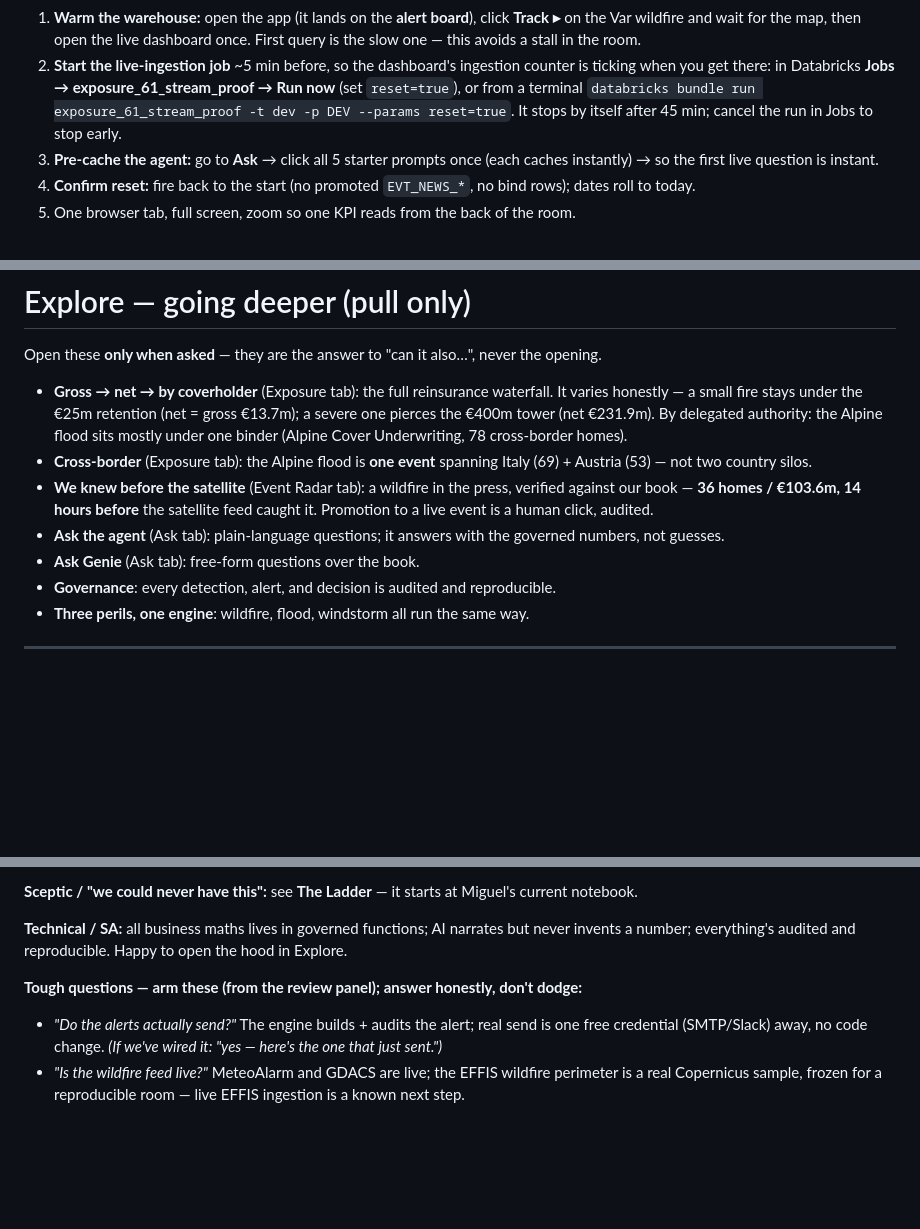
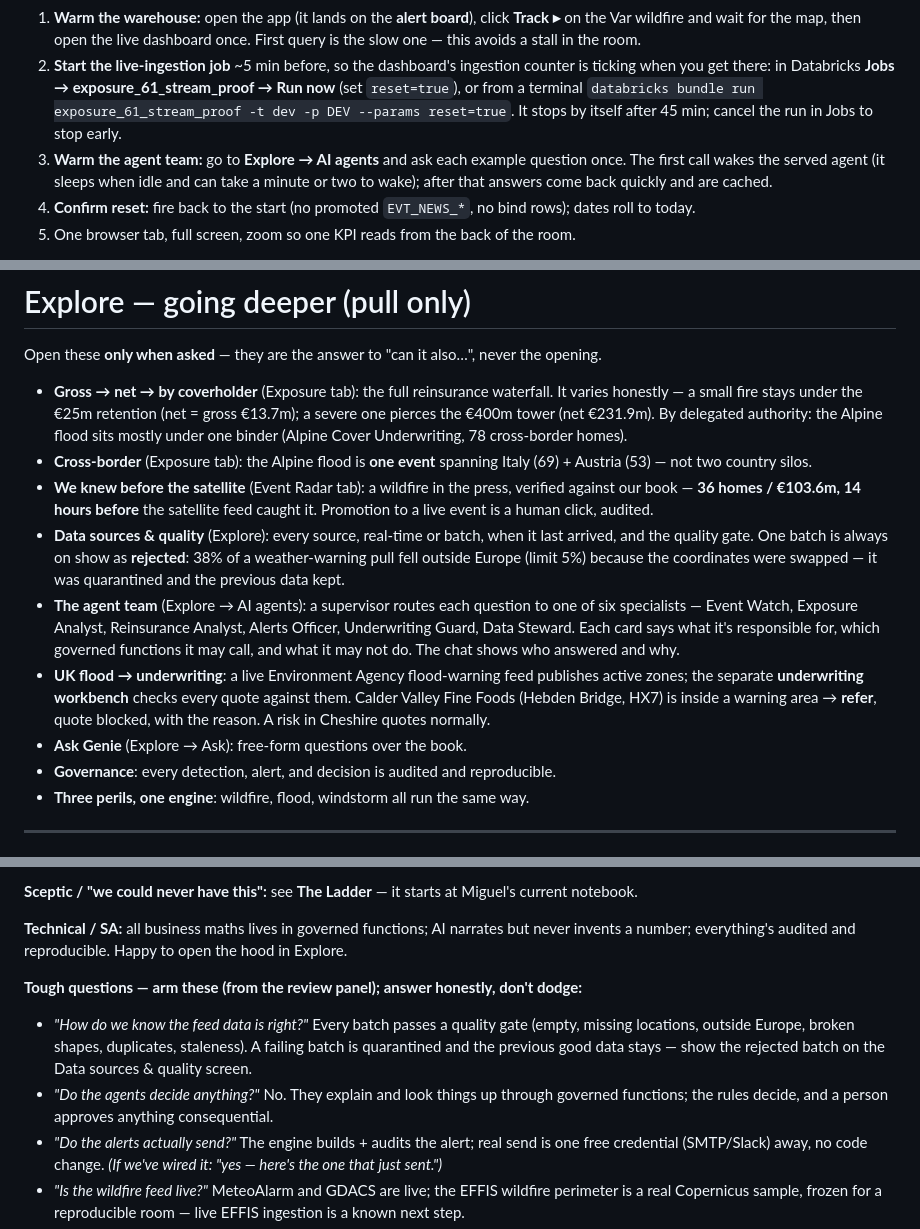
Before and after one commit to wryszka/exposure-response-workbench, a Markdown page: docs/DEMO_DOC.md, 3 parts joined by grey strips. GitHub-like rendering; blank space fills up the shorter version.

```diff
--- a/docs/DEMO_DOC.md
+++ b/docs/DEMO_DOC.md
@@ -46,7 +46,7 @@ The app opens on the **alert board** — one card per active event. Make sure it
 **Pre-flight (do ~10 min before the room — tested):**
 1. **Warm the warehouse:** open the app (it lands on the **alert board**), click **Track ▸** on the Var wildfire and wait for the map, then open the live dashboard once. First query is the slow one — this avoids a stall in the room.
 2. **Start the live-ingestion job** ~5 min before, so the dashboard's ingestion counter is ticking when you get there: in Databricks **Jobs → exposure_61_stream_proof → Run now** (set `reset=true`), or from a terminal `databricks bundle run exposure_61_stream_proof -t dev -p DEV --params reset=true`. It stops by itself after 45 min; cancel the run in Jobs to stop early.
-3. **Pre-cache the agent:** go to **Ask** → click all 5 starter prompts once (each caches instantly) → so the first live question is instant.
+3. **Warm the agent team:** go to **Explore → AI agents** and ask each example question once. The first call wakes the served agent (it sleeps when idle and can take a minute or two to wake); after that answers come back quickly and are cached.
 4. **Confirm reset:** fire back to the start (no promoted `EVT_NEWS_*`, no bind rows); dates roll to today.
 5. One browser tab, full screen, zoom so one KPI reads from the back of the room.
 
@@ -67,8 +67,10 @@ Open these **only when asked** — they are the answer to "can it also…", neve
 - **Gross → net → by coverholder** (Exposure tab): the full reinsurance waterfall. It varies honestly — a small fire stays under the €25m retention (net = gross €13.7m); a severe one pierces the €400m tower (net €231.9m). By delegated authority: the Alpine flood sits mostly under one binder (Alpine Cover Underwriting, 78 cross-border homes).
 - **Cross-border** (Exposure tab): the Alpine flood is **one event** spanning Italy (69) + Austria (53) — not two country silos.
 - **We knew before the satellite** (Event Radar tab): a wildfire in the press, verified against our book — **36 homes / €103.6m, 14 hours before** the satellite feed caught it. Promotion to a live event is a human click, audited.
-- **Ask the agent** (Ask tab): plain-language questions; it answers with the governed numbers, not guesses.
-- **Ask Genie** (Ask tab): free-form questions over the book.
+- **Data sources & quality** (Explore): every source, real-time or batch, when it last arrived, and the quality gate. One batch is always on show as **rejected**: 38% of a weather-warning pull fell outside Europe (limit 5%) because the coordinates were swapped — it was quarantined and the previous data kept.
+- **The agent team** (Explore → AI agents): a supervisor routes each question to one of six specialists — Event Watch, Exposure Analyst, Reinsurance Analyst, Alerts Officer, Underwriting Guard, Data Steward. Each card says what it's responsible for, which governed functions it may call, and what it may not do. The chat shows who answered and why.
+- **UK flood → underwriting**: a live Environment Agency flood-warning feed publishes active zones; the separate **underwriting workbench** checks every quote against them. Calder Valley Fine Foods (Hebden Bridge, HX7) is inside a warning area → **refer**, quote blocked, with the reason. A risk in Cheshire quotes normally.
+- **Ask Genie** (Explore → Ask): free-form questions over the book.
 - **Governance**: every detection, alert, and decision is audited and reproducible.
 - **Three perils, one engine**: wildfire, flood, windstorm all run the same way.
 
@@ -104,6 +106,8 @@ Open these **only when asked** — they are the answer to "can it also…", neve
 **Technical / SA:** all business maths lives in governed functions; AI narrates but never invents a number; everything's audited and reproducible. Happy to open the hood in Explore.
 
 **Tough questions — arm these (from the review panel); answer honestly, don't dodge:**
+- *"How do we know the feed data is right?"* Every batch passes a quality gate (empty, missing locations, outside Europe, broken shapes, duplicates, staleness). A failing batch is quarantined and the previous good data stays — show the rejected batch on the Data sources & quality screen.
+- *"Do the agents decide anything?"* No. They explain and look things up through governed functions; the rules decide, and a person approves anything consequential.
 - *"Do the alerts actually send?"* The engine builds + audits the alert; real send is one free credential (SMTP/Slack) away, no code change. *(If we've wired it: "yes — here's the one that just sent.")*
 - *"Is the wildfire feed live?"* MeteoAlarm and GDACS are live; the EFFIS wildfire perimeter is a real Copernicus sample, frozen for a reproducible room — live EFFIS ingestion is a known next step.
 - *"Is that net number a real cat-model loss?"* No — it's a transparent, governed first-order damage curve, not a calibrated cat model. Don't read €25m as a signed-off capital figure; a real cat model would feed the curve (roadmap).
```
Also changed, not shown: docs/STORY_CARDS.md (+36 -1 lines).
